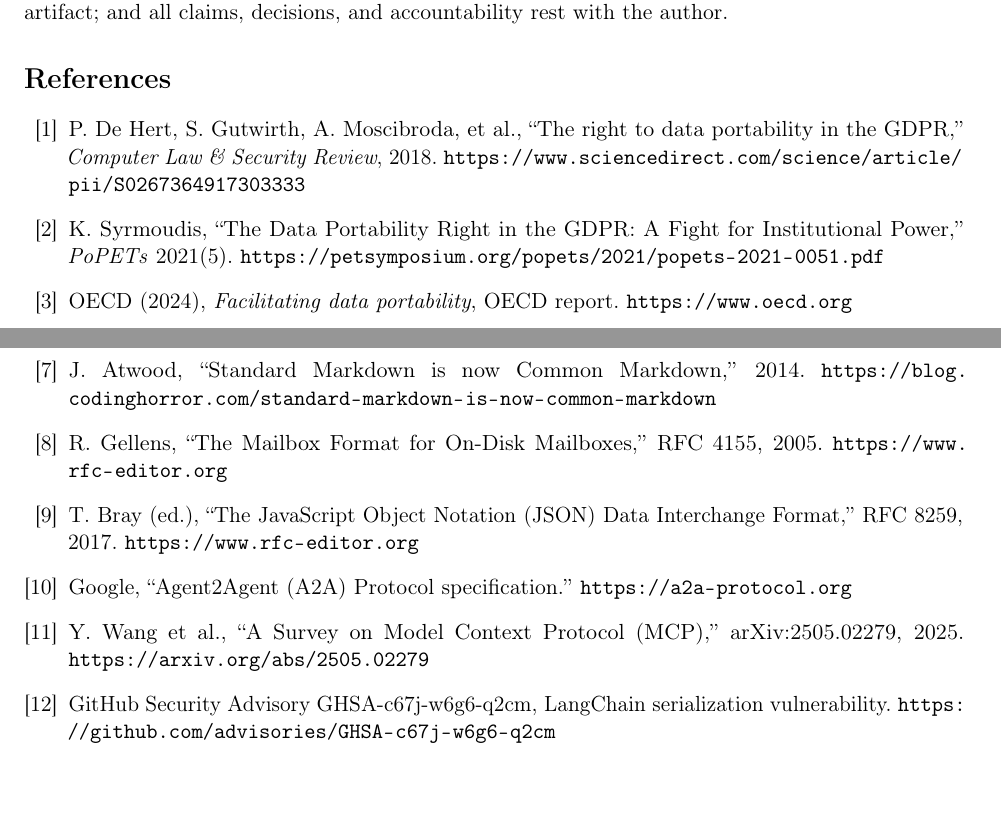
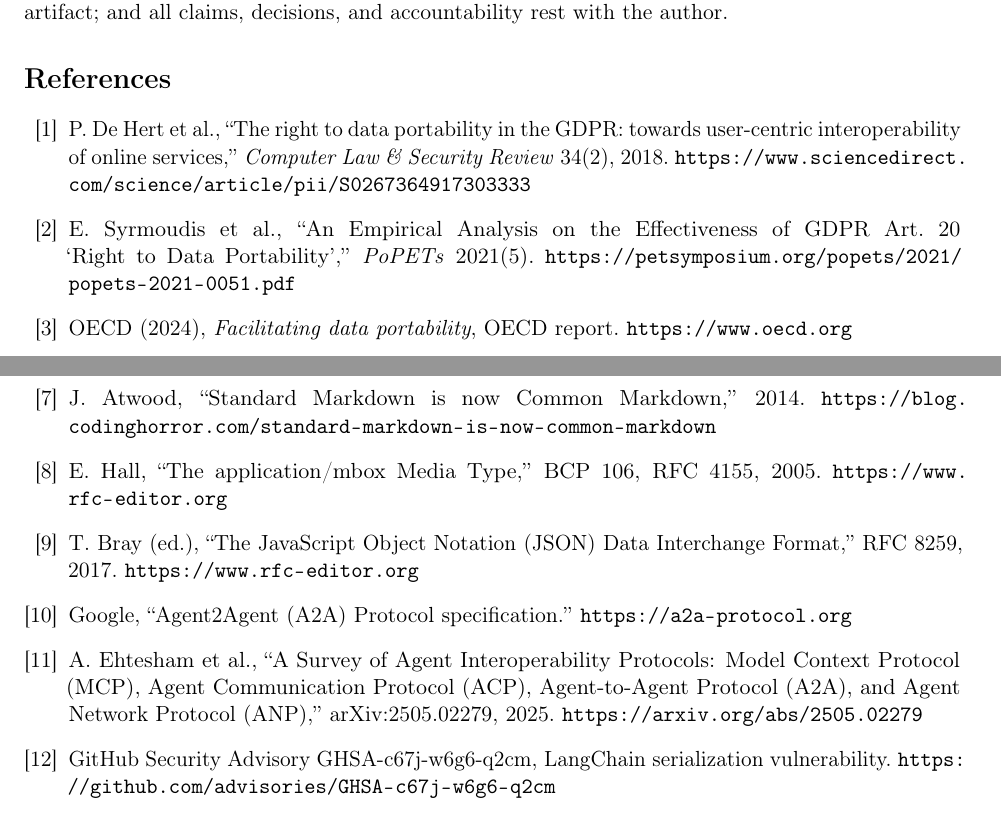
Before and after one commit to JordanNewell/dot_curt, a LaTeX paper (docs/papers/arxiv/dotcurt-arxiv.tex): two parts of pages 10 and 11 of 11, joined at a grey line, cut so that both start at the same text, the shorter picture padded with empty space. Compiled offline with pdfLaTeX.

Commit message:
paper: correct four bibliography entries caught in proofread
- r1 De Hert: full title (Towards user-centric interoperability of
  online services), CLSR 34(2); co-author list was wrong, cited et al.
- r2 Syrmoudis: correct title (An Empirical Analysis on the
  Effectiveness of GDPR Art. 20 'Right to Data Portability'), PoPETs
  2021(5); wrong title and initial previously
- r8 RFC 4155: author is E. Hall, title is 'The application/mbox
  Media Type' (BCP 106) — not Gellens / Mailbox Format
- r11 arXiv:2505.02279: Ehtesham et al., Survey of Agent
  Interoperability Protocols — not Y. Wang

All other checkable claims verified against the repo: 27 vectors
(13+7+6+bulk example, CI-executed), serializeCurt envelope rebuild,
BUSL→MIT at 1.2.0 (2026-10-14), 1.2.0 first npm release (registry),
SPEC security note, vCon draft-04 Sept 2026, all 19 refs cited, all
cross-references correct. PDF rebuilt with tectonic.

```diff
--- a/docs/papers/arxiv/dotcurt-arxiv.tex
+++ b/docs/papers/arxiv/dotcurt-arxiv.tex
@@ -200,9 +200,9 @@
 
 \begin{thebibliography}{19}
 
-\bibitem{r1} P. De Hert, S. Gutwirth, A. Moscibroda, et al., ``The right to data portability in the GDPR,'' \emph{Computer Law \& Security Review}, 2018. \url{https://www.sciencedirect.com/science/article/pii/S0267364917303333}
+\bibitem{r1} P. De Hert et al., ``The right to data portability in the GDPR: towards user-centric interoperability of online services,'' \emph{Computer Law \& Security Review} 34(2), 2018. \url{https://www.sciencedirect.com/science/article/pii/S0267364917303333}
 
-\bibitem{r2} K. Syrmoudis, ``The Data Portability Right in the GDPR: A Fight for Institutional Power,'' \emph{PoPETs} 2021(5). \url{https://petsymposium.org/popets/2021/popets-2021-0051.pdf}
+\bibitem{r2} E. Syrmoudis et al., ``An Empirical Analysis on the Effectiveness of GDPR Art.~20 `Right to Data Portability','' \emph{PoPETs} 2021(5). \url{https://petsymposium.org/popets/2021/popets-2021-0051.pdf}
 
 \bibitem{r3} OECD (2024), \emph{Facilitating data portability}, OECD report. \url{https://www.oecd.org}
 
@@ -214,13 +214,13 @@
 
 \bibitem{r7} J. Atwood, ``Standard Markdown is now Common Markdown,'' 2014. \url{https://blog.codinghorror.com/standard-markdown-is-now-common-markdown}
 
-\bibitem{r8} R. Gellens, ``The Mailbox Format for On-Disk Mailboxes,'' RFC 4155, 2005. \url{https://www.rfc-editor.org}
+\bibitem{r8} E. Hall, ``The application/mbox Media Type,'' BCP 106, RFC 4155, 2005. \url{https://www.rfc-editor.org}
 
 \bibitem{r9} T. Bray (ed.), ``The JavaScript Object Notation (JSON) Data Interchange Format,'' RFC 8259, 2017. \url{https://www.rfc-editor.org}
 
 \bibitem{r10} Google, ``Agent2Agent (A2A) Protocol specification.'' \url{https://a2a-protocol.org}
 
-\bibitem{r11} Y. Wang et al., ``A Survey on Model Context Protocol (MCP),'' arXiv:2505.02279, 2025. \url{https://arxiv.org/abs/2505.02279}
+\bibitem{r11} A. Ehtesham et al., ``A Survey of Agent Interoperability Protocols: Model Context Protocol (MCP), Agent Communication Protocol (ACP), Agent-to-Agent Protocol (A2A), and Agent Network Protocol (ANP),'' arXiv:2505.02279, 2025. \url{https://arxiv.org/abs/2505.02279}
 
 \bibitem{r12} GitHub Security Advisory GHSA-c67j-w6g6-q2cm, LangChain serialization vulnerability. \url{https://github.com/advisories/GHSA-c67j-w6g6-q2cm}
 
```
Also changed, not shown: docs/papers/arxiv/dotcurt-arxiv.pdf.
